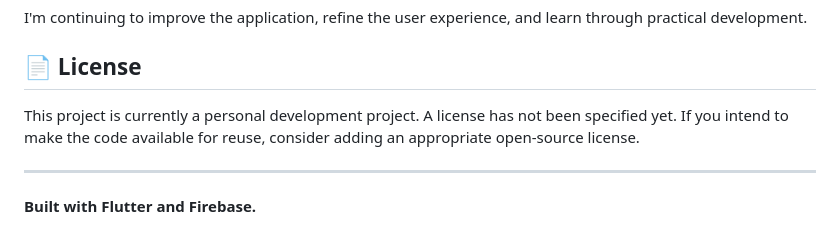
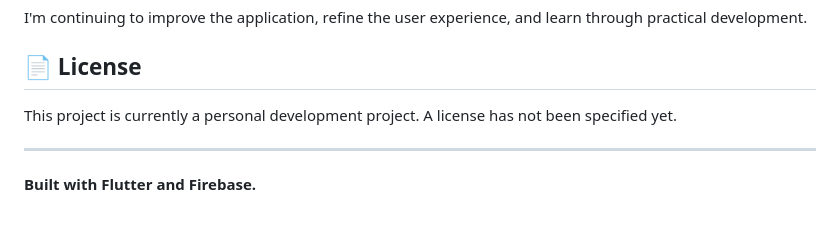
Before and after one commit to Cyanide07x/Cynx_Kage, a Markdown page: README.md, the part around the change. Rendered like a GitHub page.

Commit message:
Update license section in README
Removed suggestion for adding an open-source license.

```diff
--- a/README.md
+++ b/README.md
@@ -167,7 +167,7 @@ I'm continuing to improve the application, refine the user experience, and learn
 
 ## 📄 License
 
-This project is currently a personal development project. A license has not been specified yet. If you intend to make the code available for reuse, consider adding an appropriate open-source license.
+This project is currently a personal development project. A license has not been specified yet.
 
 ---
 
```
